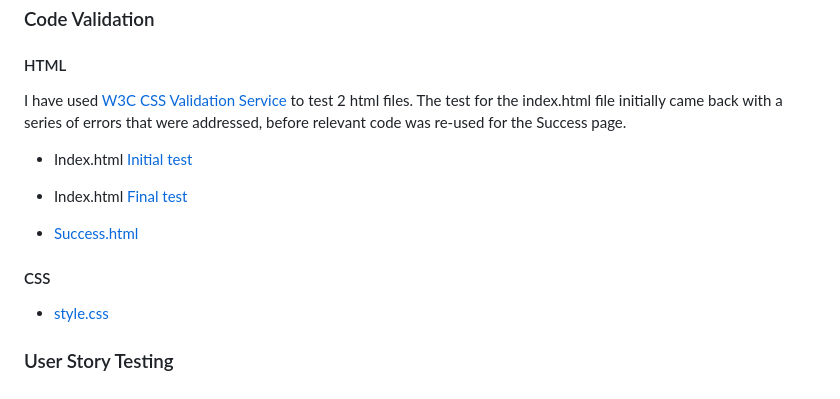
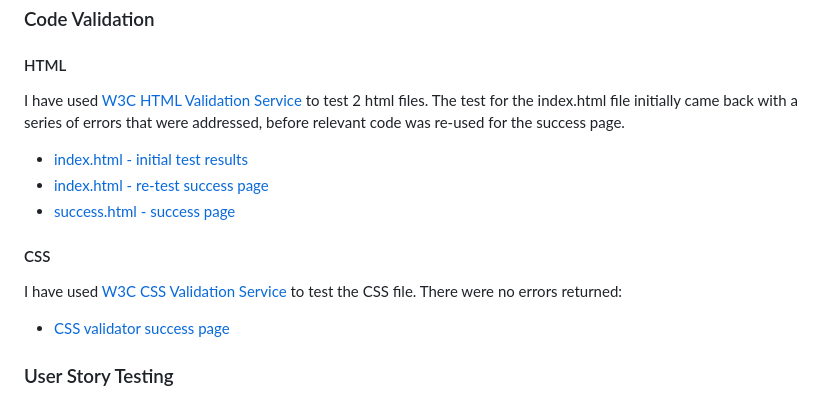
Before and after one commit to DanRider84/tilt-mode, a Markdown page: README.md, the part around the change. Drawn GitHub-style.

Commit message:
Fix broken links in README file

```diff
--- a/README.md
+++ b/README.md
@@ -200,14 +200,14 @@ To test the responsiveness, I followed the mobile-first strategy and verified al
 ### Code Validation
 
 #### HTML
-I have used [W3C CSS Validation Service](https://jigsaw.w3.org/css-validator) to test 2 html files. The test for the index.html file initially came back with a series of errors that were addressed, before relevant code was re-used for the Success page.
-- Index.html [Initial test](/docs/html-validator-results)
-- Index.html [Final test](/docs/html-validator-index.png)
-
-- [Success.html](/docs/html-validator-success)
+I have used [W3C HTML Validation Service](https://validator.w3.org/) to test 2 html files. The test for the index.html file initially came back with a series of errors that were addressed, before relevant code was re-used for the success page.
+- [index.html - initial test results](/docs/html-validator-results.pdf)
+- [index.html - re-test success page](/docs/html-validator-index.png)
+- [success.html - success page](/docs/html-validator-success-page.png)
 
 #### CSS
-- [style.css](/docs/css-validator-success)
+I have used [W3C CSS Validation Service](https://jigsaw.w3.org/css-validator) to test the CSS file. There were no errors returned:
+- [CSS validator success page](/docs/css-validator.png)
 
 ### User Story Testing
 - [Evidence #1](/docs/user-story-testing-evidence-1.pdf)
```
